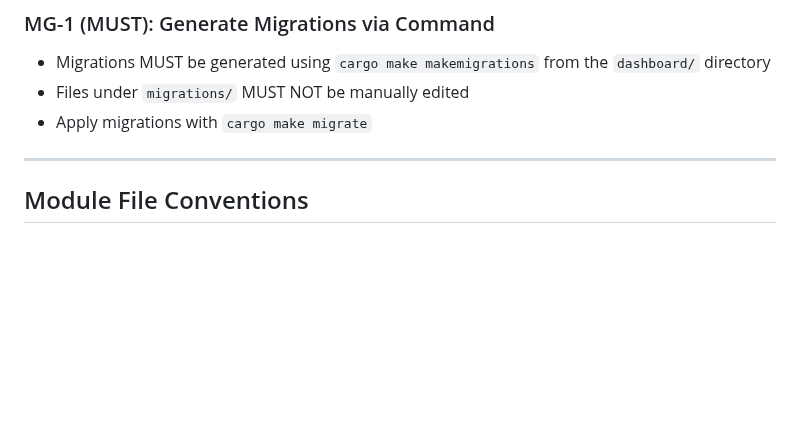
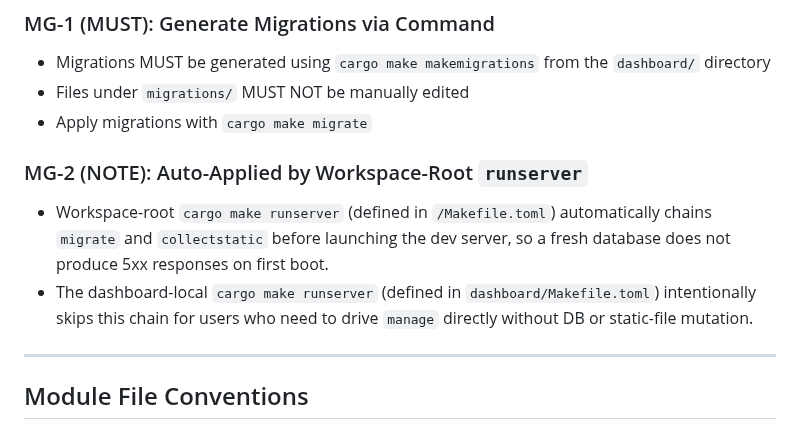
Before and after one commit to kent8192/reinhardt-cloud, a Markdown page: dashboard/CLAUDE.md, the part around the change. GitHub-like rendering; blank space fills up the shorter version.

Commit message:
docs(dashboard): note auto-migration in workspace-root runserver
Add MG-2 under § Migration Management explaining that workspace-root
`cargo make runserver` auto-applies migrations and collects static
assets, while the dashboard-local `cargo make runserver` intentionally
skips this chain. Surfaces the new behavior introduced for #529 next
to the existing migration guidance so contributors can find both
entry points in one place.

Co-Authored-By: Claude Opus 4.7 (1M context) <noreply@anthropic.com>

```diff
--- a/dashboard/CLAUDE.md
+++ b/dashboard/CLAUDE.md
@@ -13,6 +13,11 @@ This file defines development conventions specific to the `dashboard/` crate, wh
 - Migrations MUST be generated using `cargo make makemigrations` from the `dashboard/` directory
 - Files under `migrations/` MUST NOT be manually edited
 - Apply migrations with `cargo make migrate`
+
+### MG-2 (NOTE): Auto-Applied by Workspace-Root `runserver`
+
+- Workspace-root `cargo make runserver` (defined in `/Makefile.toml`) automatically chains `migrate` and `collectstatic` before launching the dev server, so a fresh database does not produce 5xx responses on first boot.
+- The dashboard-local `cargo make runserver` (defined in `dashboard/Makefile.toml`) intentionally skips this chain for users who need to drive `manage` directly without DB or static-file mutation.
 
 ---
 
```
